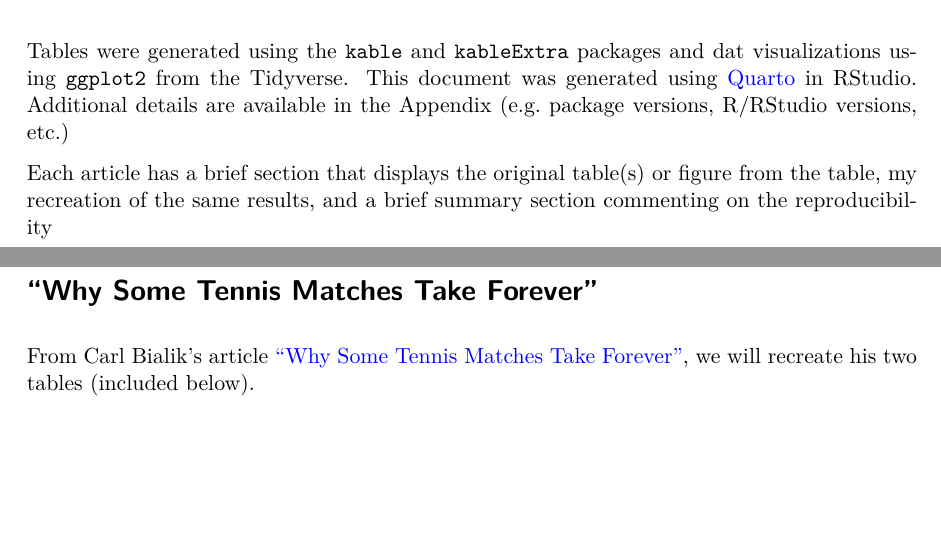
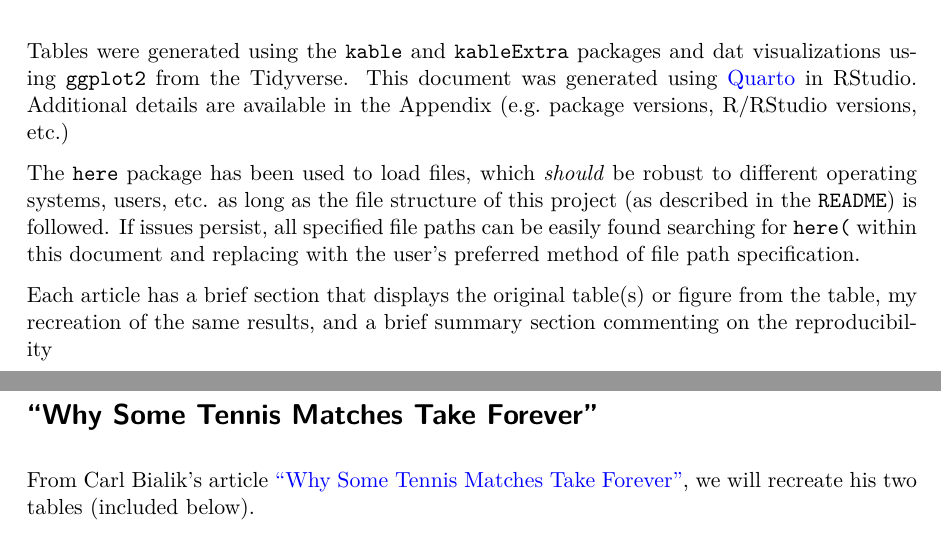
Before and after one commit to domdisanto/BST270-Project, a Quarto document (Code/BST270_IndProject_DiSanto.qmd): two parts of pages 2 and 3 of 18, joined at a grey line, cut so that both start at the same text, the shorter picture padded with empty space. The pictures show the output file Code/BST270_IndProject_DiSanto.pdf that the author committed with the source.

Commit message:
Added here()/file preface to code

```diff
--- a/Code/BST270_IndProject_DiSanto.qmd
+++ b/Code/BST270_IndProject_DiSanto.qmd
@@ -55,6 +55,8 @@ library(knitr)
 # Preface
 
 Tables were generated using the `kable` and `kableExtra` packages and dat visualizations using `ggplot2` from the Tidyverse. This document was generated using [Quarto](https://quarto.org/) in RStudio. Additional details are available in the Appendix (e.g. package versions, R/RStudio versions, etc.)
+
+The `here` package has been used to load files, which *should* be robust to different operating systems, users, etc. as long as the file structure of this project (as described in the `README`) is followed. If issues persist, all specified file paths can be easily found searching for `here(` within this document and replacing with the user's preferred method of file path specification.
 
 Each article has a brief section that displays the original table(s) or figure from the table, my recreation of the same results, and a brief summary section commenting on the reproducibility
 
```
Also changed, not shown: Code/BST270_IndProject_DiSanto.pdf, README.md.
